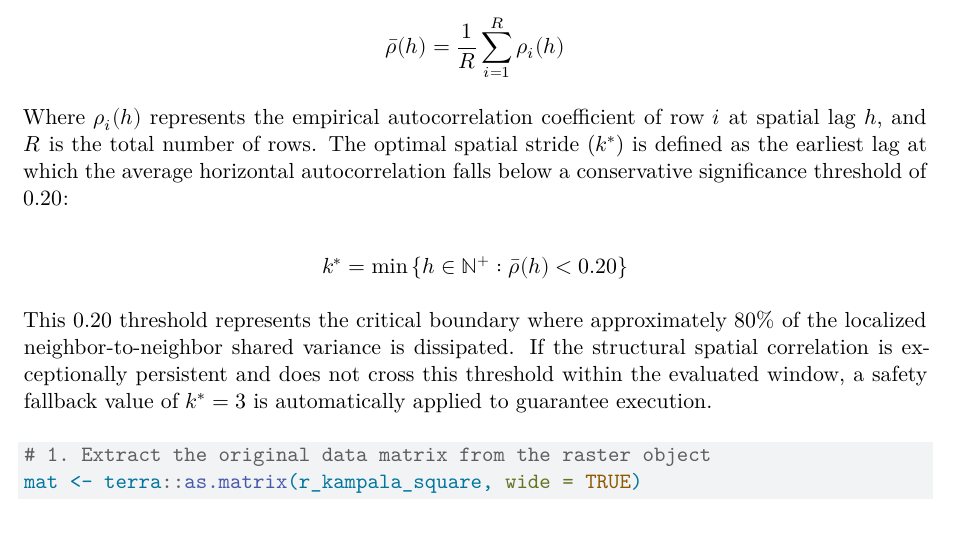
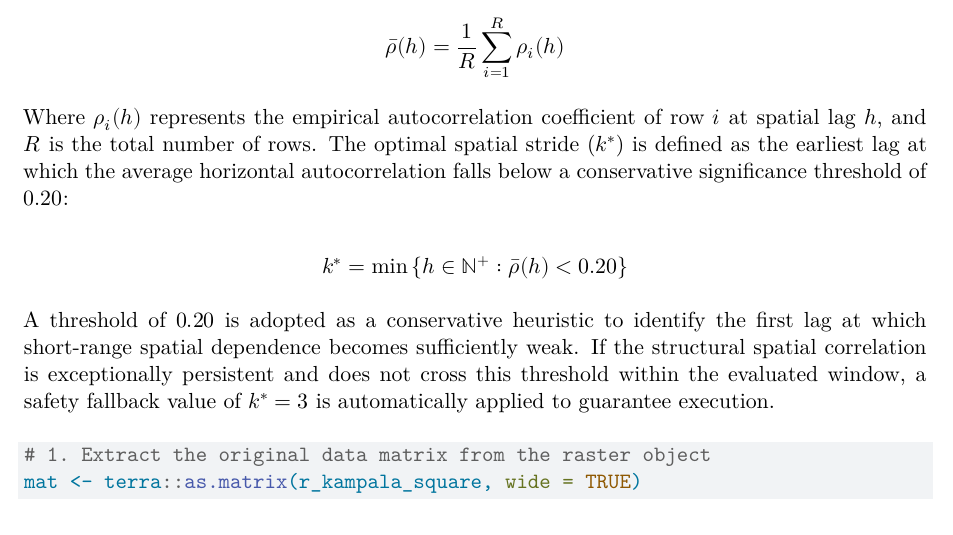
Before and after one commit to artessari/MasterThesis_spatioTemporalFusedLasso, a Quarto document (03_fusedlasso_2D.qmd): part of page 16 of 35, cut so that both start at the same text. Rendered offline with R 4.5, knitr and Pandoc in place of Quarto, then LaTeX, with nearby package versions; some code elsewhere in the file could not run offline.

Commit message:
Update PDF Documentation

````diff
--- a/03_fusedlasso_2D.qmd
+++ b/03_fusedlasso_2D.qmd
@@ -644,7 +644,7 @@ Where $\rho_i(h)$ represents the empirical autocorrelation coefficient of row $i
 
 $$k^* = \min \left\{ h \in \mathbb{N}^+ : \bar{\rho}(h) < 0.20 \right\}$$
 
-This $0.20$ threshold represents the critical boundary where approximately $80\%$ of the localized neighbor-to-neighbor shared variance is dissipated. If the structural spatial correlation is exceptionally persistent and does not cross this threshold within the evaluated window, a safety fallback value of $k^* = 3$ is automatically applied to guarantee execution.
+A threshold of $0.20$ is adopted as a conservative heuristic to identify the first lag at which short-range spatial dependence becomes sufficiently weak. If the structural spatial correlation is exceptionally persistent and does not cross this threshold within the evaluated window, a safety fallback value of $k^* = 3$ is automatically applied to guarantee execution.
 
 ```{r}
 # 1. Extract the original data matrix from the raster object
````
Also changed, not shown: PDF-Documentation/03_fusedlasso_2D.pdf.
